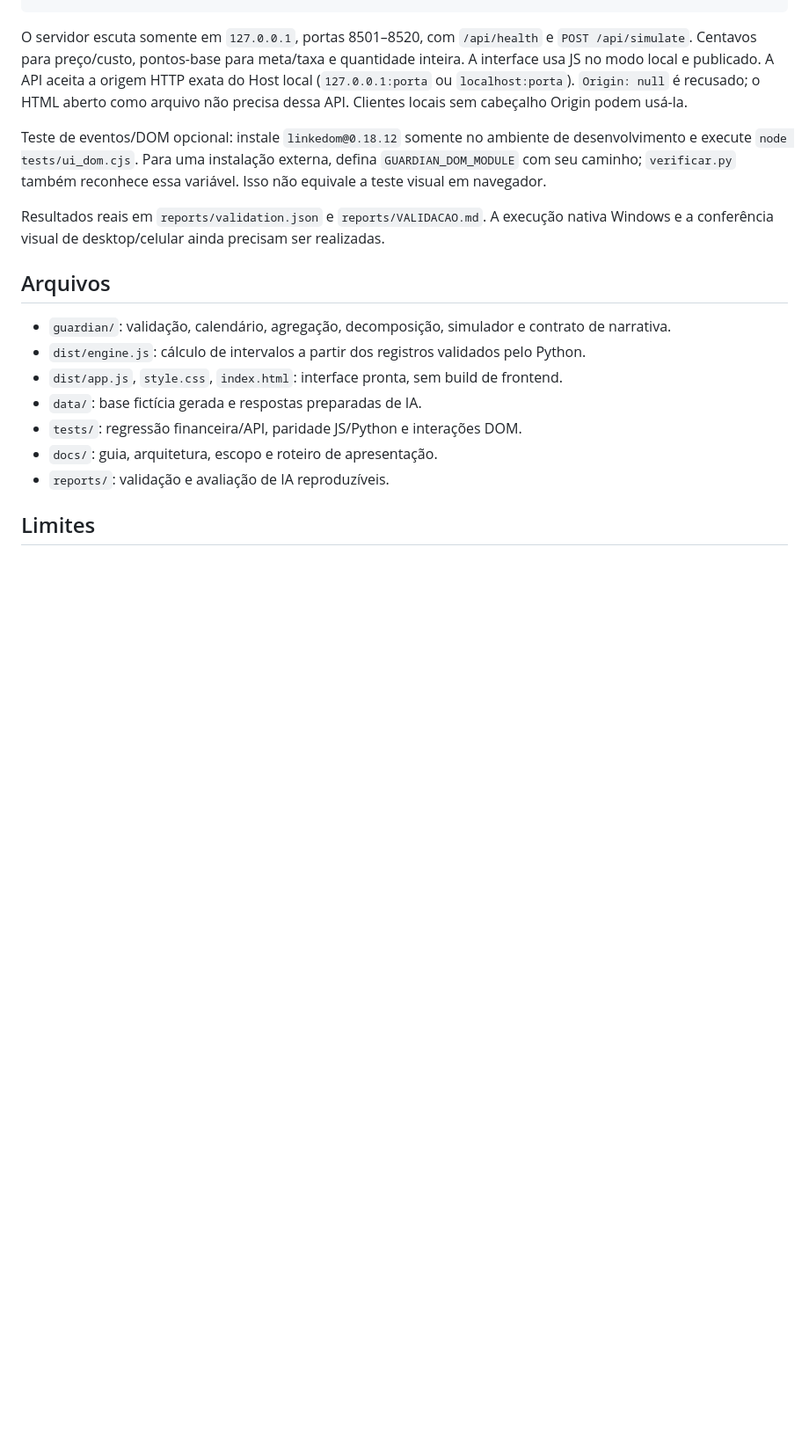
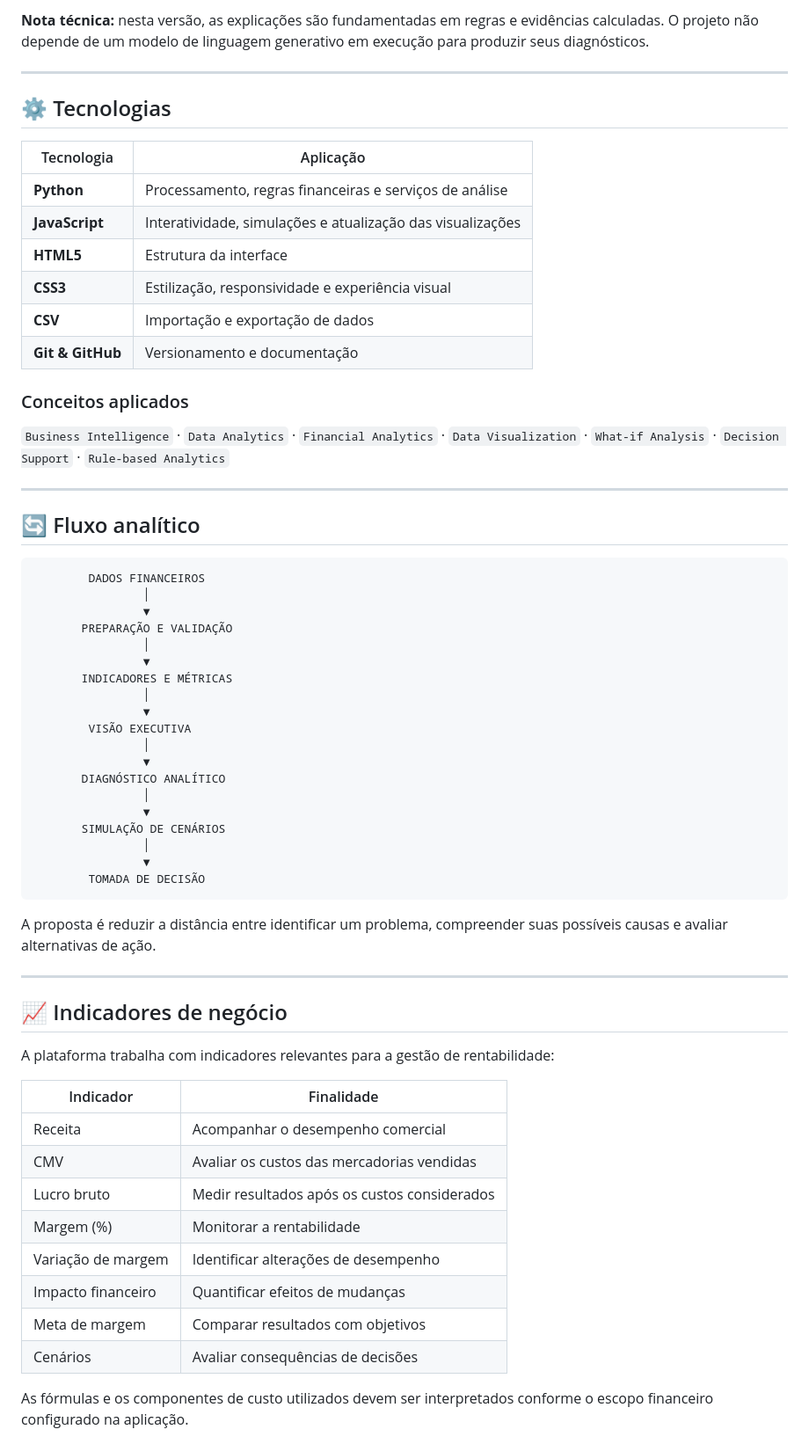
Before and after one commit to thauzer-dev/Margin-Guardian, a Markdown page: README.md, the part around one of its changes. Shown at 88% size. GitHub-like rendering; blank space fills up the shorter version.

Commit message:
Revise README for Margin Guardian AI v4.3.1
Updated README to reflect project enhancements and features.

````diff
--- a/README.md
+++ b/README.md
@@ -70,20 +121,66 @@ python verificar.py               # testes e relatórios; requer Node
+**Nota técnica:** nesta versão, as explicações são fundamentadas em regras e evidências calculadas. O projeto não depende de um modelo de linguagem generativo em execução para produzir seus diagnósticos.
+
+---
+
+## ⚙️ Tecnologias
+
+| Tecnologia | Aplicação |
+|---|---|
+| **Python** | Processamento, regras financeiras e serviços de análise |
+| **JavaScript** | Interatividade, simulações e atualização das visualizações |
+| **HTML5** | Estrutura da interface |
+| **CSS3** | Estilização, responsividade e experiência visual |
+| **CSV** | Importação e exportação de dados |
+| **Git & GitHub** | Versionamento e documentação |
+
+### Conceitos aplicados
+
+`Business Intelligence` · `Data Analytics` · `Financial Analytics` · `Data Visualization` · `What-if Analysis` · `Decision Support` · `Rule-based Analytics`
+
+---
+
+## 🔄 Fluxo analítico
+
+```text
+        DADOS FINANCEIROS
+                │
+                ▼
+       PREPARAÇÃO E VALIDAÇÃO
+                │
+                ▼
+       INDICADORES E MÉTRICAS
+                │
+                ▼
+        VISÃO EXECUTIVA
+                │
+                ▼
+       DIAGNÓSTICO ANALÍTICO
+                │
+                ▼
+       SIMULAÇÃO DE CENÁRIOS
+                │
+                ▼
+        TOMADA DE DECISÃO
 ```
 
-O servidor escuta somente em `127.0.0.1`, portas 8501–8520, com `/api/health` e `POST /api/simulate`. Centavos para preço/custo, pontos-base para meta/taxa e quantidade inteira. A interface usa JS no modo local e publicado. A API aceita a origem HTTP exata do Host local (`127.0.0.1:porta` ou `localhost:porta`). `Origin: null` é recusado; o HTML aberto como arquivo não precisa dessa API. Clientes locais sem cabeçalho Origin podem usá-la.
+A proposta é reduzir a distância entre identificar um problema, compreender suas possíveis causas e avaliar alternativas de ação.
 
-Teste de eventos/DOM opcional: instale `linkedom@0.18.12` somente no ambiente de desenvolvimento e execute `node tests/ui_dom.cjs`. Para uma instalação externa, defina `GUARDIAN_DOM_MODULE` com seu caminho; `verificar.py` também reconhece essa variável. Isso não equivale a teste visual em navegador.
+---
 
-Resultados reais em `reports/validation.json` e `reports/VALIDACAO.md`. A execução nativa Windows e a conferência visual de desktop/celular ainda precisam ser realizadas.
+## 📈 Indicadores de negócio
 
-## Arquivos
+A plataforma trabalha com indicadores relevantes para a gestão de rentabilidade:
 
-- `guardian/`: validação, calendário, agregação, decomposição, simulador e contrato de narrativa.
-- `dist/engine.js`: cálculo de intervalos a partir dos registros validados pelo Python.
-- `dist/app.js`, `style.css`, `index.html`: interface pronta, sem build de frontend.
-- `data/`: base fictícia gerada e respostas preparadas de IA.
-- `tests/`: regressão financeira/API, paridade JS/Python e interações DOM.
-- `docs/`: guia, arquitetura, escopo e roteiro de apresentação.
-- `reports/`: validação e avaliação de IA reproduzíveis.
+| Indicador | Finalidade |
+|---|---|
+| Receita | Acompanhar o desempenho comercial |
+| CMV | Avaliar os custos das mercadorias vendidas |
+| Lucro bruto | Medir resultados após os custos considerados |
+| Margem (%) | Monitorar a rentabilidade |
+| Variação de margem | Identificar alterações de desempenho |
+| Impacto financeiro | Quantificar efeitos de mudanças |
+| Meta de margem | Comparar resultados com objetivos |
+| Cenários | Avaliar consequências de decisões |
 
-## Limites
+As fórmulas e os componentes de custo utilizados devem ser interpretados conforme o escopo financeiro configurado na aplicação.
 
````
Also changed, not shown: other parts of README.md (+195 -48 lines).
